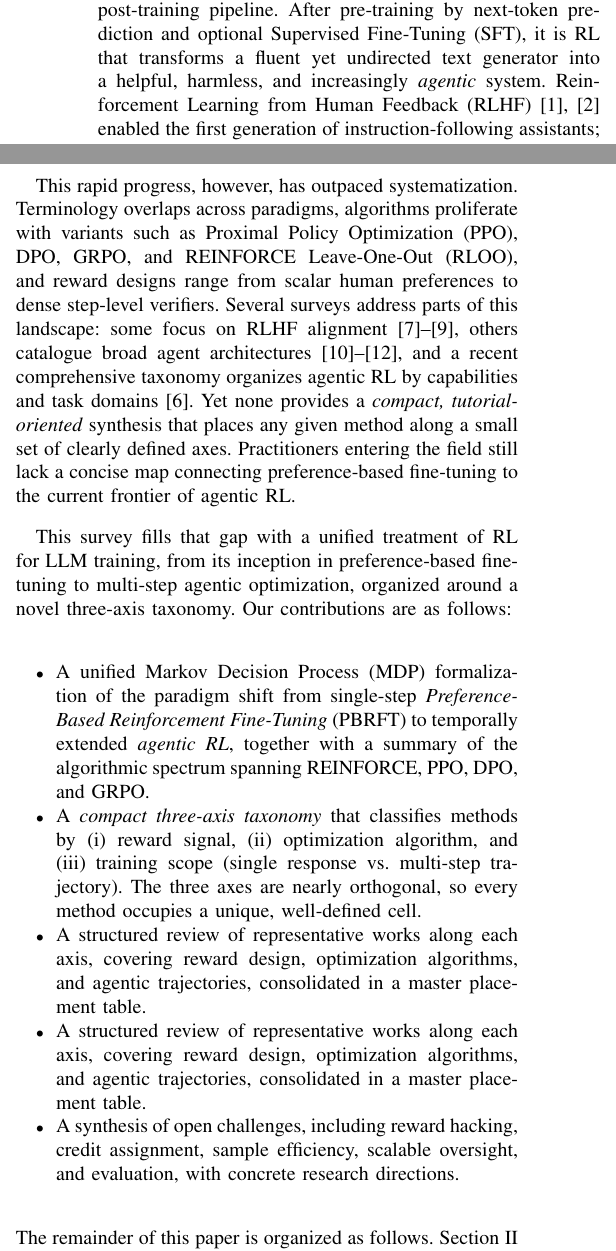
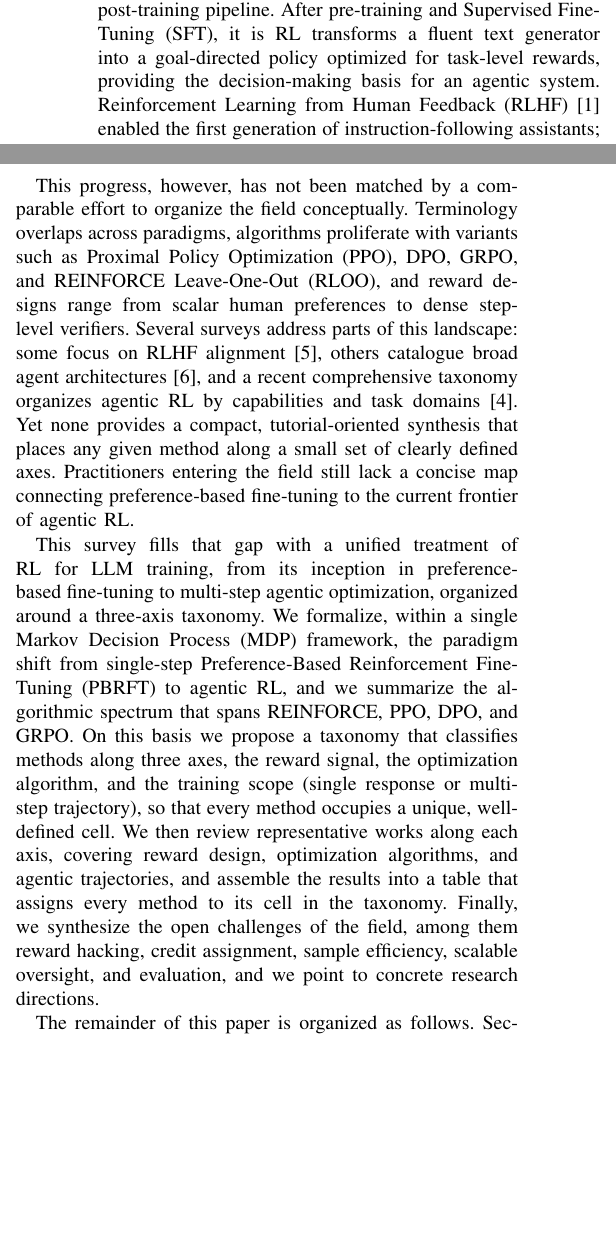
Before and after one commit to pantuza/survey-on-rl-for-llm, a LaTeX paper (00-main.tex, which reads 01-introduction.tex): two parts of the columns of page 1 of 8, joined at a grey line, cut so that both start at the same text, the shorter picture padded with empty space. Compiled offline with pdfLaTeX; a missing font is replaced by an installed copy or a similar font; a LaTeX package or settings file that is missing is left out.

Commit message:
Revisao da Introducao

```diff
--- a/01-introduction.tex
+++ b/01-introduction.tex
@@ -5,11 +5,9 @@
 
 \IEEEPARstart{R}{einforcement} Learning (RL) has become the defining
 mechanism of the Large Language Model (LLM) post-training pipeline.
-After pre-training by next-token prediction and optional Supervised
-Fine-Tuning (SFT), it is RL that transforms a fluent yet undirected text
-generator into a helpful, harmless, and increasingly \emph{agentic}
-system. Reinforcement Learning from Human Feedback
-(RLHF)~\cite{christiano2017deeprl,ouyang2022instructgpt} enabled the
+After pre-training and Supervised
+Fine-Tuning (SFT), it is RL transforms a fluent text generator into a goal-directed policy optimized for task-level rewards, providing the decision-making basis for an agentic system. Reinforcement Learning from Human Feedback
+(RLHF)~\cite{christiano2017deeprl} enabled the
 first generation of instruction-following assistants; Direct Preference
 Optimization (DPO)~\cite{rafailov2023dpo} demonstrated that the same
 alignment objective could be achieved without an explicit reward model;
@@ -23,52 +17,40 @@ environments~\cite{zhang2026landscape}.
 
-This rapid progress, however, has outpaced systematization. Terminology
+This progress, however, has not been matched by a comparable effort to organize the field conceptually. Terminology
 overlaps across paradigms, algorithms proliferate with variants such as
 Proximal Policy Optimization (PPO), DPO, GRPO, and REINFORCE
 Leave-One-Out (RLOO), and reward designs range from scalar human
 preferences to dense step-level verifiers. Several surveys address parts
 of this landscape: some focus on RLHF
-alignment~\cite{kaufmann2024survey,casper2023open,lambert2024rlhfbook},
+alignment~\cite{kaufmann2024survey},
 others catalogue broad agent
-architectures~\cite{wang2024agentsurvey,xi2025agentic,masterman2024landscape},
+architectures~\cite{wang2024agentsurvey},
 and a recent comprehensive taxonomy organizes agentic RL by capabilities
 and task domains~\cite{zhang2026landscape}. Yet none provides a
-\emph{compact, tutorial-oriented} synthesis that places any given method
+compact, tutorial-oriented synthesis that places any given method
 along a small set of clearly defined axes. Practitioners entering the
 field still lack a concise map connecting preference-based fine-tuning to
 the current frontier of agentic RL.
 
 This survey fills that gap with a unified treatment of RL for LLM
 training, from its inception in preference-based fine-tuning to
-multi-step agentic optimization, organized around a novel three-axis
-taxonomy. Our contributions are as follows:
+multi-step agentic optimization, organized around a three-axis
+taxonomy. We formalize, within a single Markov Decision Process (MDP)
+framework, the paradigm shift from single-step Preference-Based
+Reinforcement Fine-Tuning (PBRFT) to agentic RL,
+and we summarize the algorithmic spectrum that spans REINFORCE, PPO,
+DPO, and GRPO. On this basis we propose a taxonomy that classifies
+methods along three axes, the reward signal, the
+optimization algorithm, and the training scope (single response or
+multi-step trajectory), so that every method occupies a unique,
+well-defined cell. We then review representative works along each axis,
+covering reward design, optimization algorithms, and agentic
+trajectories, and assemble the results into a table that assigns every method to its cell in the taxonomy.
+Finally, we synthesize the open challenges of the field, among them
+reward hacking, credit assignment, sample efficiency, scalable
+oversight, and evaluation, and we point to concrete research
+directions.
 
-\begin{itemize}
-\item A unified Markov Decision Process (MDP) formalization of the
-      paradigm shift from single-step \emph{Preference-Based
-      Reinforcement Fine-Tuning} (PBRFT) to temporally extended
-      \emph{agentic RL}, together with a summary of the algorithmic
-      spectrum spanning REINFORCE, PPO, DPO, and GRPO.
-
-\item A \emph{compact three-axis taxonomy} that classifies methods by
-      (i)~reward signal, (ii)~optimization algorithm, and
-      (iii)~training scope (single response vs.\ multi-step
-      trajectory). The three axes are nearly orthogonal, so every method
-      occupies a unique, well-defined cell.
-
-\item A structured review of representative works along each axis,
-      covering reward design, optimization algorithms, and agentic
-      trajectories, consolidated in a master placement table.
-
-\item A structured review of representative works along each axis,
-      covering reward design, optimization algorithms, and agentic
-      trajectories, consolidated in a master placement table.
-
-\item A synthesis of open challenges, including reward hacking, credit
-      assignment, sample efficiency, scalable oversight, and evaluation,
-      with concrete research directions.
-\end{itemize}
-
-\noindent The remainder of this paper is organized as follows.
+The remainder of this paper is organized as follows.
 Section~\ref{sec:background} formalizes the RL framework for LLMs and
 recalls core algorithms. Section~\ref{sec:taxonomy} introduces the
 three-axis taxonomy. Sections~\ref{sec:reward}, \ref{sec:optimization},
```
Also changed, not shown: 01-introduction.tex (6 more changed lines).
